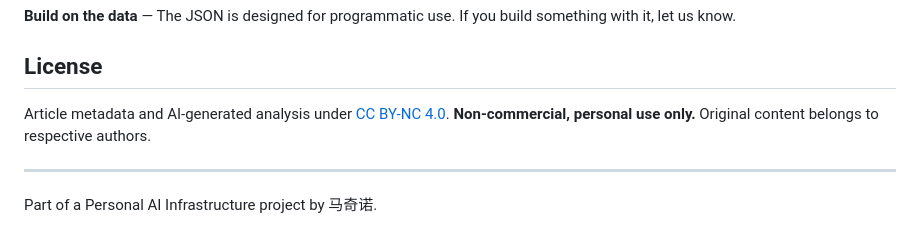
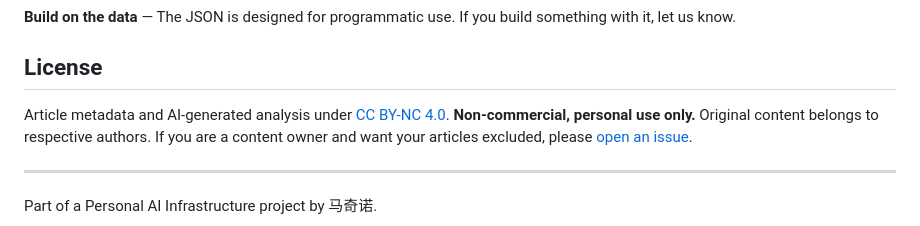
Before and after one commit to makinotes/ai-daily-harvest, a Markdown page: README.md, the part around the change. Drawn GitHub-style.

Commit message:
docs: add opt-out notice for content owners
Co-Authored-By: Claude Opus 4.6 <noreply@anthropic.com>

```diff
--- a/README.md
+++ b/README.md
@@ -109,7 +109,7 @@ Scoring is algorithmic and multi-dimensional (novelty, depth, credibility, signa
 
 ## License
 
-Article metadata and AI-generated analysis under [CC BY-NC 4.0](https://creativecommons.org/licenses/by-nc/4.0/). **Non-commercial, personal use only.** Original content belongs to respective authors.
+Article metadata and AI-generated analysis under [CC BY-NC 4.0](https://creativecommons.org/licenses/by-nc/4.0/). **Non-commercial, personal use only.** Original content belongs to respective authors. If you are a content owner and want your articles excluded, please [open an issue](../../issues/new).
 
 ---
 
```
Also changed, not shown: README_CN.md (+1 -1 lines).
